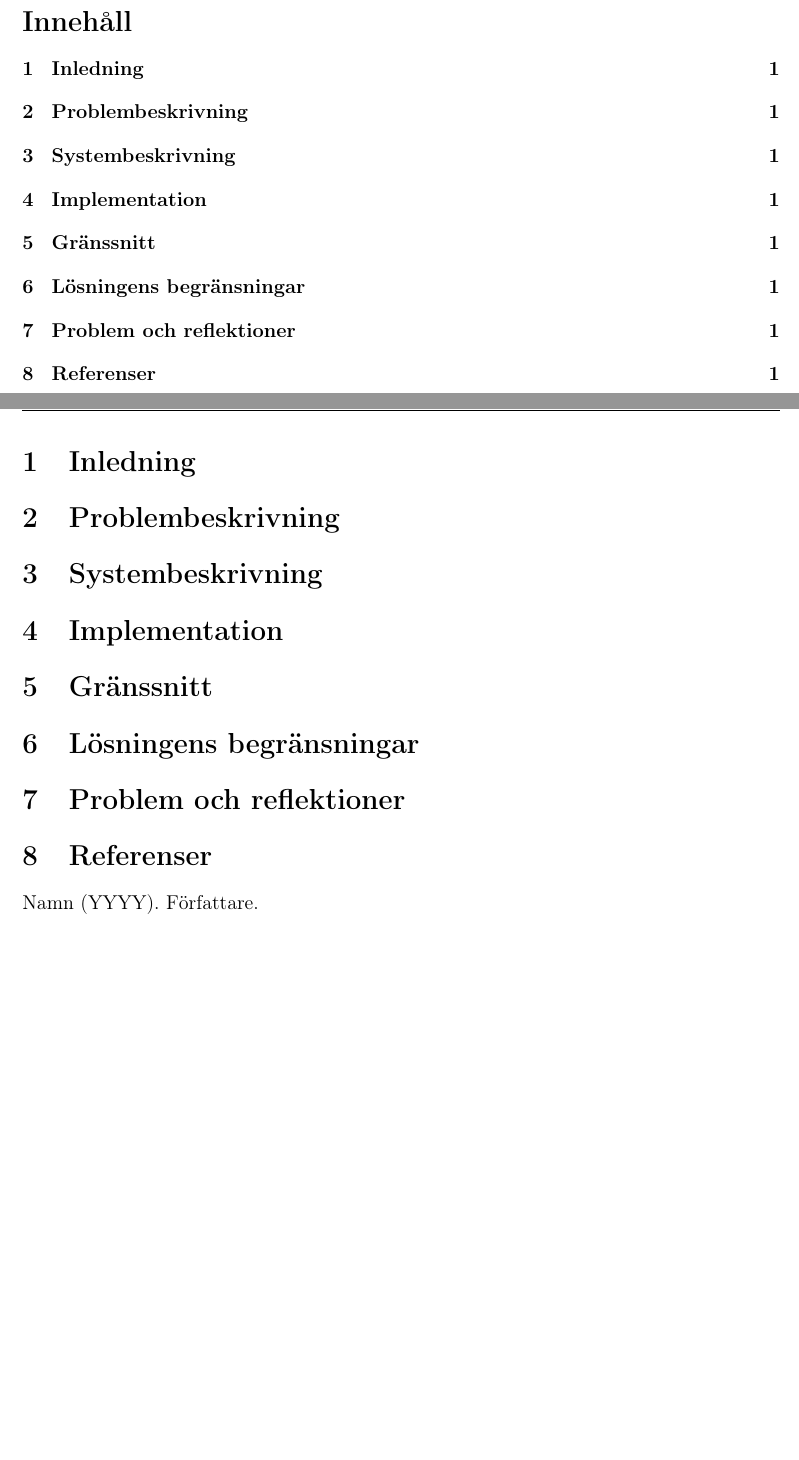
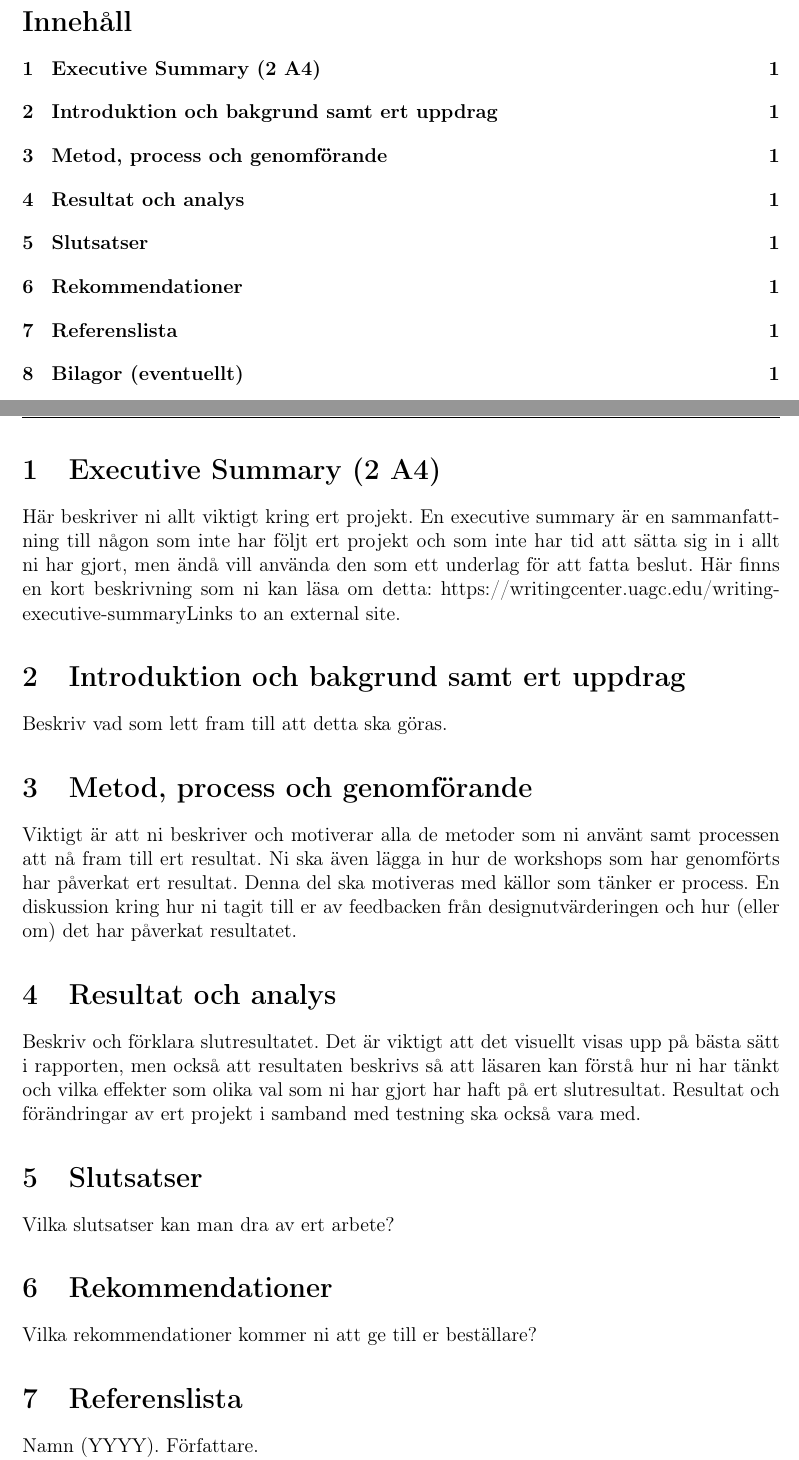
Before and after one commit to EliasKristmansson/dbt_rapport, a LaTeX document (main.tex, which reads sections/attachments.tex, sections/conclusion.tex, sections/execsummary.tex): two parts of pages 2 and 3 of 3, joined at a grey line, cut so that both start at the same text, the shorter picture padded with empty space. Compiled offline with pdfLaTeX.

Commit message:
La till rätt rubriker och sånt

```diff
--- a/main.tex
+++ b/main.tex
@@ -63,29 +63,13 @@
 \pagenumbering{arabic}
 \setcounter{page}{1}
 
-\section{Inledning}
-
-
-\section{Problembeskrivning}
-
-
-\section{Systembeskrivning}
-
-
-\section{Implementation}
-
-
-\section{Gränssnitt}
-
-
-\section{Lösningens begränsningar}
-
-
-\section{Problem och reflektioner}
-
-
-\section{Referenser}
-Namn (YYYY). Författare.\\
-\href{länk}{hyperlänk} (Hämtad YYYY-MM-DD).
+\input{sections/execsummary.tex}
+\input{sections/intro.tex}
+\input{sections/method.tex}
+\input{sections/result.tex}
+\input{sections/conclusion.tex}
+\input{sections/recommendations.tex}
+\input{sections/references.tex}
+\input{sections/attachments.tex}
 
 \end{document}
--- /dev/null
+++ b/sections/attachments.tex
@@ -0,0 +1 @@
+\section{Bilagor (eventuellt)}
--- /dev/null
+++ b/sections/conclusion.tex
@@ -0,0 +1,2 @@
+\section{Slutsatser}
+Vilka slutsatser kan man dra av ert arbete?
--- /dev/null
+++ b/sections/execsummary.tex
@@ -0,0 +1,2 @@
+\section{Executive Summary (2 A4)}
+Här beskriver ni allt viktigt kring ert projekt. En executive summary är en sammanfattning till någon som inte har följt ert projekt och som inte har tid att sätta sig in i allt ni har gjort, men ändå vill använda den som ett underlag för att fatta beslut. Här finns en kort beskrivning som ni kan läsa om detta: https://writingcenter.uagc.edu/writing-executive-summaryLinks to an external site.
--- a/sections/intro.tex
+++ b/sections/intro.tex
@@ -0,0 +1,2 @@
+\section{Introduktion och bakgrund samt ert uppdrag}
+Beskriv vad som lett fram till att detta ska göras.
--- /dev/null
+++ b/sections/method.tex
@@ -0,0 +1,2 @@
+\section{Metod, process och genomförande}
+Viktigt är att ni beskriver och motiverar alla de metoder som ni använt samt processen att nå fram till ert resultat. Ni ska även lägga in hur de workshops som har genomförts har påverkat ert resultat. Denna del ska motiveras med källor som tänker er process. En diskussion kring hur ni tagit till er av feedbacken från designutvärderingen och hur (eller om) det har påverkat resultatet.
--- /dev/null
+++ b/sections/recommendations.tex
@@ -0,0 +1,2 @@
+\section{Rekommendationer}
+Vilka rekommendationer kommer ni att ge till er beställare?
--- /dev/null
+++ b/sections/references.tex
@@ -0,0 +1,4 @@
+\section{Referenslista}
+
+Namn (YYYY). Författare.\\
+\href{länk}{hyperlänk} (Hämtad YYYY-MM-DD).
--- /dev/null
+++ b/sections/result.tex
@@ -0,0 +1,2 @@
+\section{Resultat och analys}
+Beskriv och förklara slutresultatet. Det är viktigt att det visuellt visas upp på bästa sätt i rapporten, men också att resultaten beskrivs så att läsaren kan förstå hur ni har tänkt och vilka effekter som olika val som ni har gjort har haft på ert slutresultat. Resultat och förändringar av ert projekt i samband med testning ska också vara med.
```
